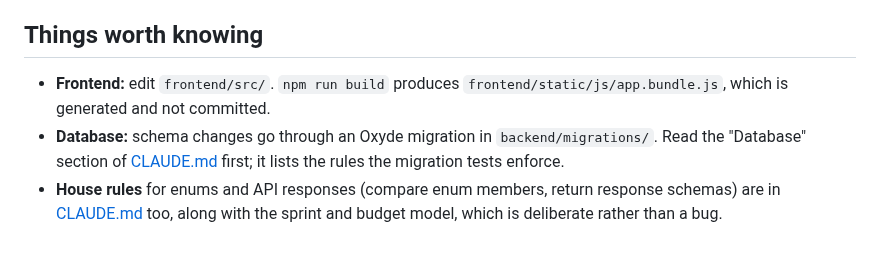
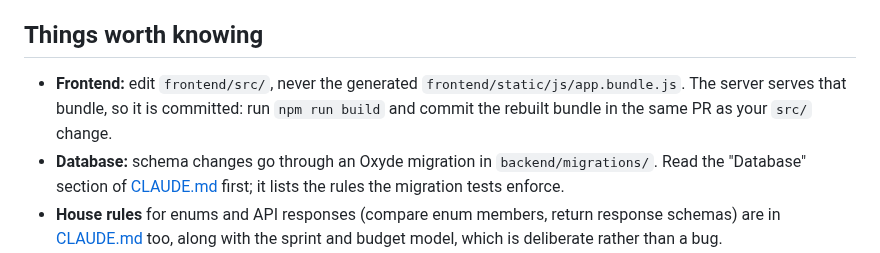
Before and after one commit to thethirdbearsolutions/chaotic.sh, a Markdown page: CONTRIBUTING.md, the part around the change. Rendered like a GitHub page.

Commit message:
CONTRIBUTING: the frontend bundle is committed; rebuild it with src changes (CHT-1478)
Co-Authored-By: Claude Opus 5.5 (1M context) <noreply@anthropic.com>
Claude-Session: https://claude.ai/code/session_019Dk9PbKixtj88eb2jApQC9

```diff
--- a/CONTRIBUTING.md
+++ b/CONTRIBUTING.md
@@ -43,8 +43,10 @@ through. If you think a test is wrong, say why in the PR.
 
 ## Things worth knowing
 
-- **Frontend:** edit `frontend/src/`. `npm run build` produces
-  `frontend/static/js/app.bundle.js`, which is generated and not committed.
+- **Frontend:** edit `frontend/src/`, never the generated
+  `frontend/static/js/app.bundle.js`. The server serves that bundle, so it is
+  committed: run `npm run build` and commit the rebuilt bundle in the same
+  PR as your `src/` change.
 - **Database:** schema changes go through an Oxyde migration in
   `backend/migrations/`. Read the "Database" section of
   [CLAUDE.md](CLAUDE.md) first; it lists the rules the migration tests
```
